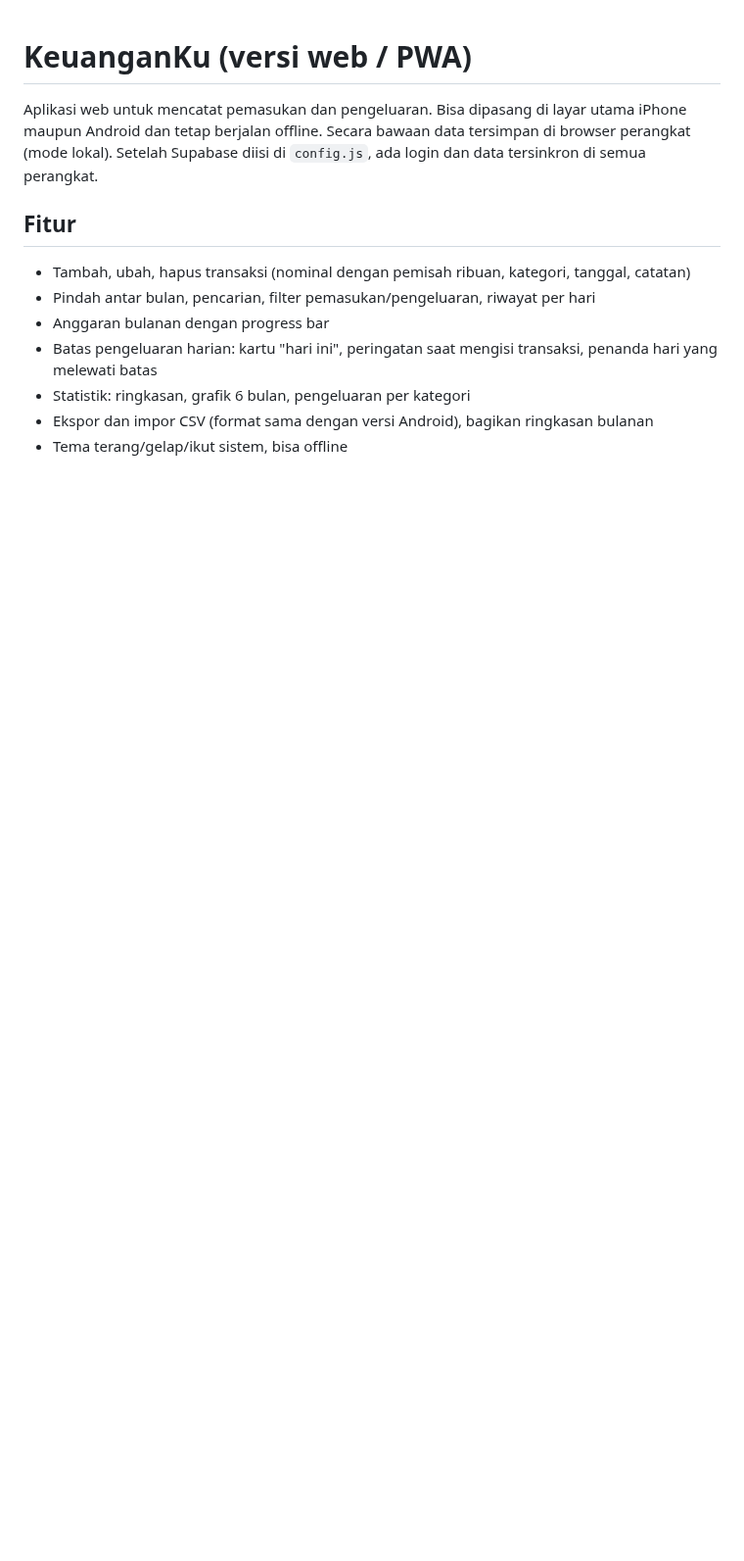
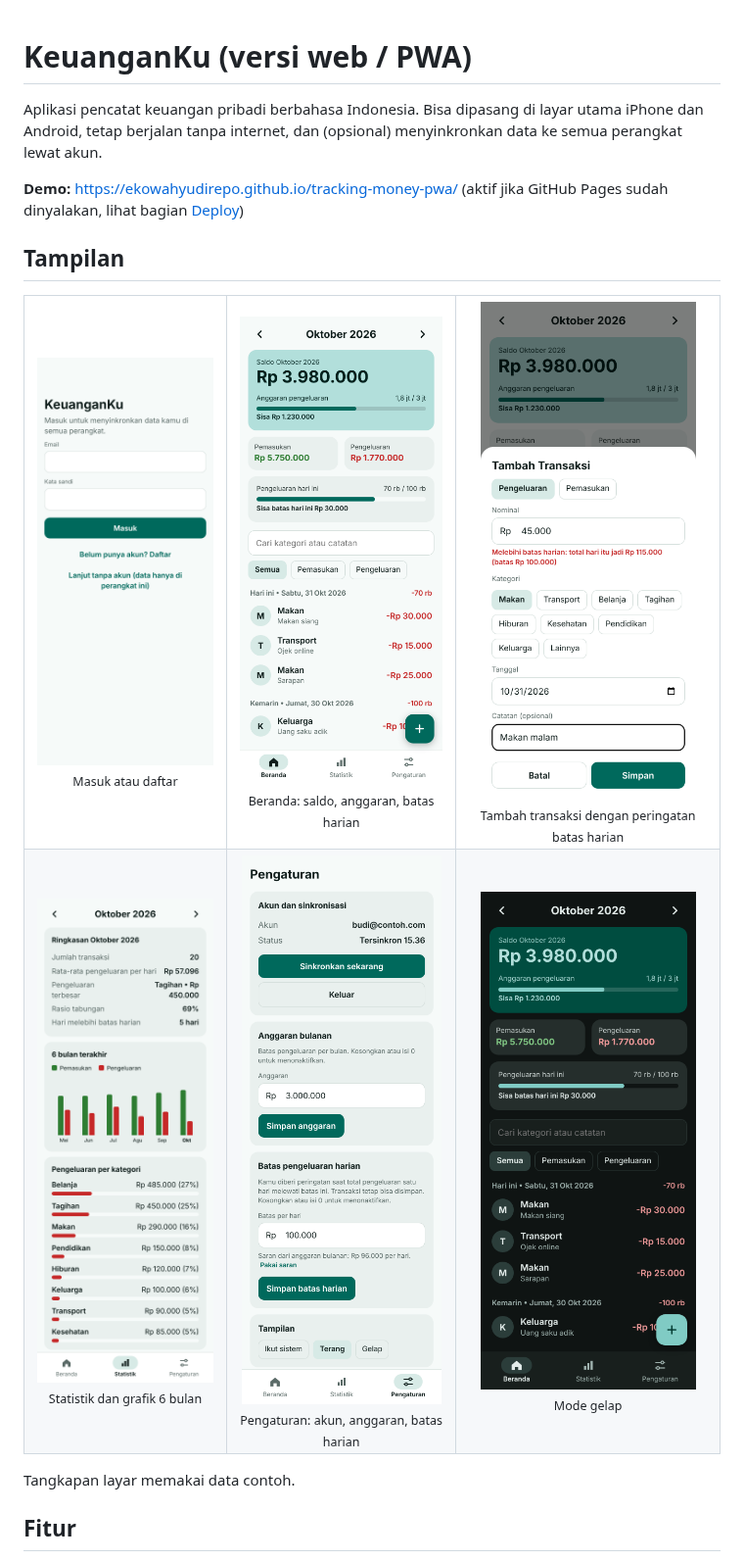
Before and after one commit to ekowahyudirepo/tracking-money-pwa, a Markdown page: README.md, the part around one of its changes. Shown at 98% size. GitHub-like rendering; pictures changed too: docs/screenshots/beranda.png (added), docs/screenshots/login.png (added), docs/screenshots/mode-gelap.png (added); blank space fills up the shorter version.

```diff
--- a/README.md
+++ b/README.md
@@ -1,15 +1,26 @@
 # KeuanganKu (versi web / PWA)
 
-Aplikasi web untuk mencatat pemasukan dan pengeluaran. Bisa dipasang di layar utama iPhone maupun Android
-dan tetap berjalan offline. Secara bawaan data tersimpan di browser perangkat (mode lokal). Setelah Supabase
-diisi di `config.js`, ada login dan data tersinkron di semua perangkat.
+Aplikasi pencatat keuangan pribadi berbahasa Indonesia. Bisa dipasang di layar utama iPhone dan Android,
+tetap berjalan tanpa internet, dan (opsional) menyinkronkan data ke semua perangkat lewat akun.
+
+**Demo:** https://ekowahyudirepo.github.io/tracking-money-pwa/ (aktif jika GitHub Pages sudah dinyalakan, lihat bagian [Deploy](#deploy-ke-github-pages))
+
+## Tampilan
+
+<table>
+  <tr>
+    <td align="center"><img src="docs/screenshots/login.png" width="220" alt="Layar masuk"><br><sub>Masuk atau daftar</sub></td>
+    <td align="center"><img src="docs/screenshots/beranda.png" width="220" alt="Beranda"><br><sub>Beranda: saldo, anggaran, batas harian</sub></td>
+    <td align="center"><img src="docs/screenshots/tambah-transaksi.png" width="220" alt="Tambah transaksi"><br><sub>Tambah transaksi dengan peringatan batas harian</sub></td>
+  </tr>
+  <tr>
+    <td align="center"><img src="docs/screenshots/statistik.png" width="220" alt="Statistik"><br><sub>Statistik dan grafik 6 bulan</sub></td>
+    <td align="center"><img src="docs/screenshots/pengaturan.png" width="220" alt="Pengaturan"><br><sub>Pengaturan: akun, anggaran, batas harian</sub></td>
+    <td align="center"><img src="docs/screenshots/mode-gelap.png" width="220" alt="Mode gelap"><br><sub>Mode gelap</sub></td>
+  </tr>
+</table>
+
+Tangkapan layar memakai data contoh.
 
 ## Fitur
-- Tambah, ubah, hapus transaksi (nominal dengan pemisah ribuan, kategori, tanggal, catatan)
-- Pindah antar bulan, pencarian, filter pemasukan/pengeluaran, riwayat per hari
-- Anggaran bulanan dengan progress bar
-- Batas pengeluaran harian: kartu "hari ini", peringatan saat mengisi transaksi, penanda hari yang melewati batas
-- Statistik: ringkasan, grafik 6 bulan, pengeluaran per kategori
-- Ekspor dan impor CSV (format sama dengan versi Android), bagikan ringkasan bulanan
-- Tema terang/gelap/ikut sistem, bisa offline
 
```
Also changed, not shown: other parts of README.md (+70 -22 lines).
